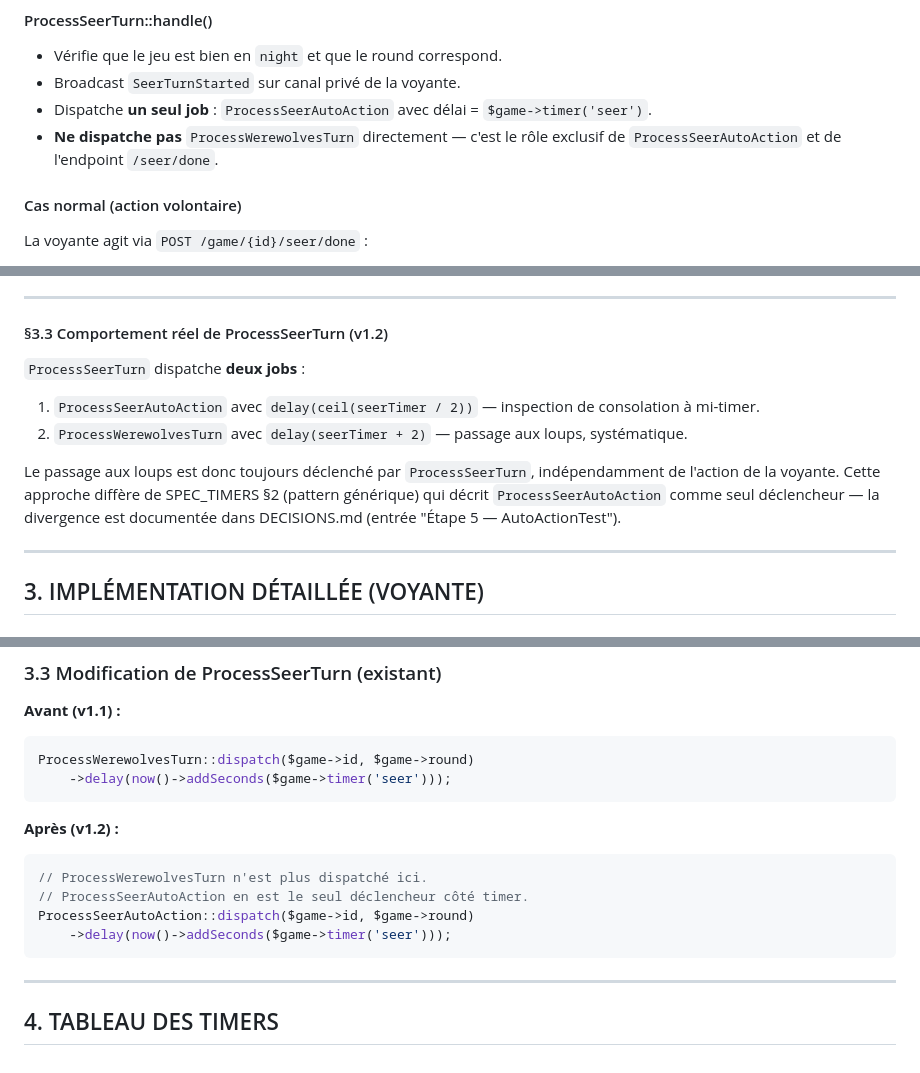
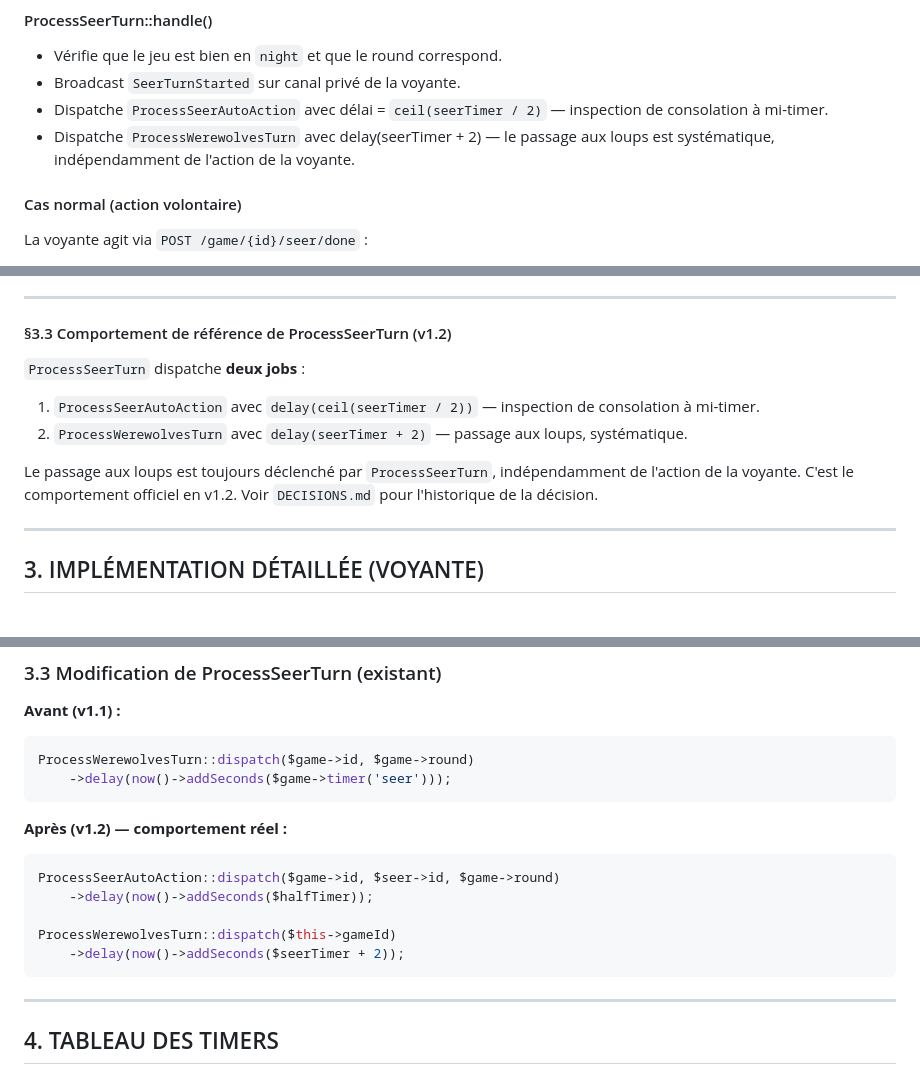
Before and after one commit to joe-pierre/loup-garou, a Markdown page: SPEC_TIMERS.md, 3 parts joined by grey strips. GitHub-like rendering.

Commit message:
docs(spec): aligner SPEC_TIMERS.md §2 et §3 sur le comportement réel de ProcessSeerTurn
Co-Authored-By: Claude Sonnet 4.6 <noreply@anthropic.com>

````diff
--- a/SPEC_TIMERS.md
+++ b/SPEC_TIMERS.md
@@ -38,8 +38,8 @@ Chaque phase active suit le même pattern, applicable à tous les rôles (voyant
 
 - Vérifie que le jeu est bien en `night` et que le round correspond.
 - Broadcast `SeerTurnStarted` sur canal privé de la voyante.
-- Dispatche **un seul job** : `ProcessSeerAutoAction` avec délai = `$game->timer('seer')`.
-- **Ne dispatche pas** `ProcessWerewolvesTurn` directement — c'est le rôle exclusif de `ProcessSeerAutoAction` et de l'endpoint `/seer/done`.
+- Dispatche `ProcessSeerAutoAction` avec délai = `ceil(seerTimer / 2)` — inspection de consolation à mi-timer.
+- Dispatche `ProcessWerewolvesTurn` avec delay(seerTimer + 2) — le passage aux loups est systématique, indépendamment de l'action de la voyante.
 
 #### Cas normal (action volontaire)
 
@@ -64,16 +64,15 @@ La voyante agit via `POST /game/{id}/seer/done` :
 
 ---
 
-#### §3.3 Comportement réel de ProcessSeerTurn (v1.2)
+#### §3.3 Comportement de référence de ProcessSeerTurn (v1.2)
 
 `ProcessSeerTurn` dispatche **deux jobs** :
 1. `ProcessSeerAutoAction` avec `delay(ceil(seerTimer / 2))` — inspection de consolation à mi-timer.
 2. `ProcessWerewolvesTurn` avec `delay(seerTimer + 2)` — passage aux loups, systématique.
 
-Le passage aux loups est donc toujours déclenché par `ProcessSeerTurn`, indépendamment
-de l'action de la voyante. Cette approche diffère de SPEC_TIMERS §2 (pattern générique)
-qui décrit `ProcessSeerAutoAction` comme seul déclencheur — la divergence est documentée
-dans DECISIONS.md (entrée "Étape 5 — AutoActionTest").
+Le passage aux loups est toujours déclenché par `ProcessSeerTurn`, indépendamment
+de l'action de la voyante. C'est le comportement officiel en v1.2.
+Voir `DECISIONS.md` pour l'historique de la décision.
 
 ---
 
@@ -176,12 +175,13 @@ ProcessWerewolvesTurn::dispatch($game->id, $game->round)
     ->delay(now()->addSeconds($game->timer('seer')));
 ```
 
-**Après (v1.2) :**
+**Après (v1.2) — comportement réel :**
 ```php
-// ProcessWerewolvesTurn n'est plus dispatché ici.
-// ProcessSeerAutoAction en est le seul déclencheur côté timer.
-ProcessSeerAutoAction::dispatch($game->id, $game->round)
-    ->delay(now()->addSeconds($game->timer('seer')));
+ProcessSeerAutoAction::dispatch($game->id, $seer->id, $game->round)
+    ->delay(now()->addSeconds($halfTimer));
+
+ProcessWerewolvesTurn::dispatch($this->gameId)
+    ->delay(now()->addSeconds($seerTimer + 2));
 ```
 
 ---
````
Also changed, not shown: other parts of SPEC_TIMERS.md (+1 -1 lines).
